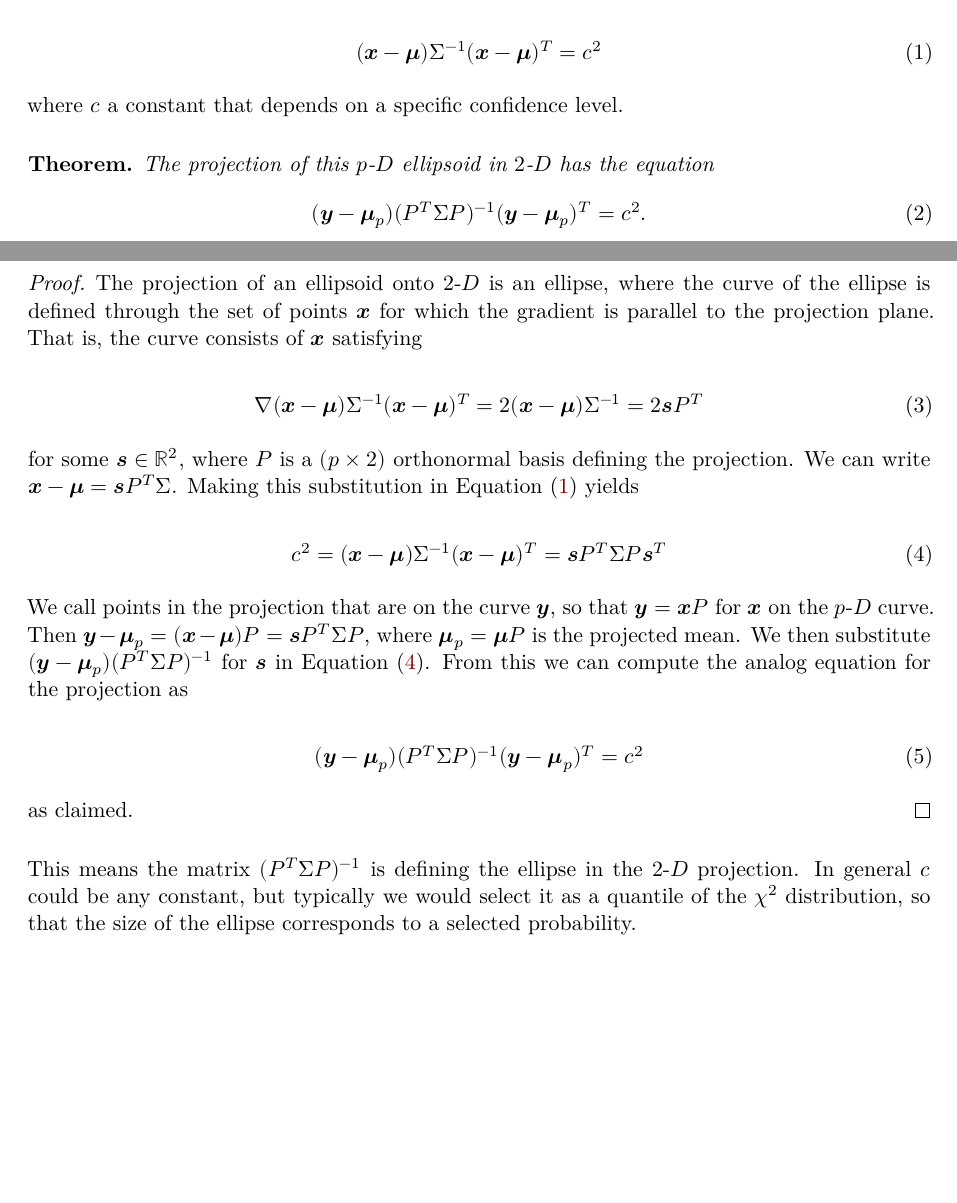
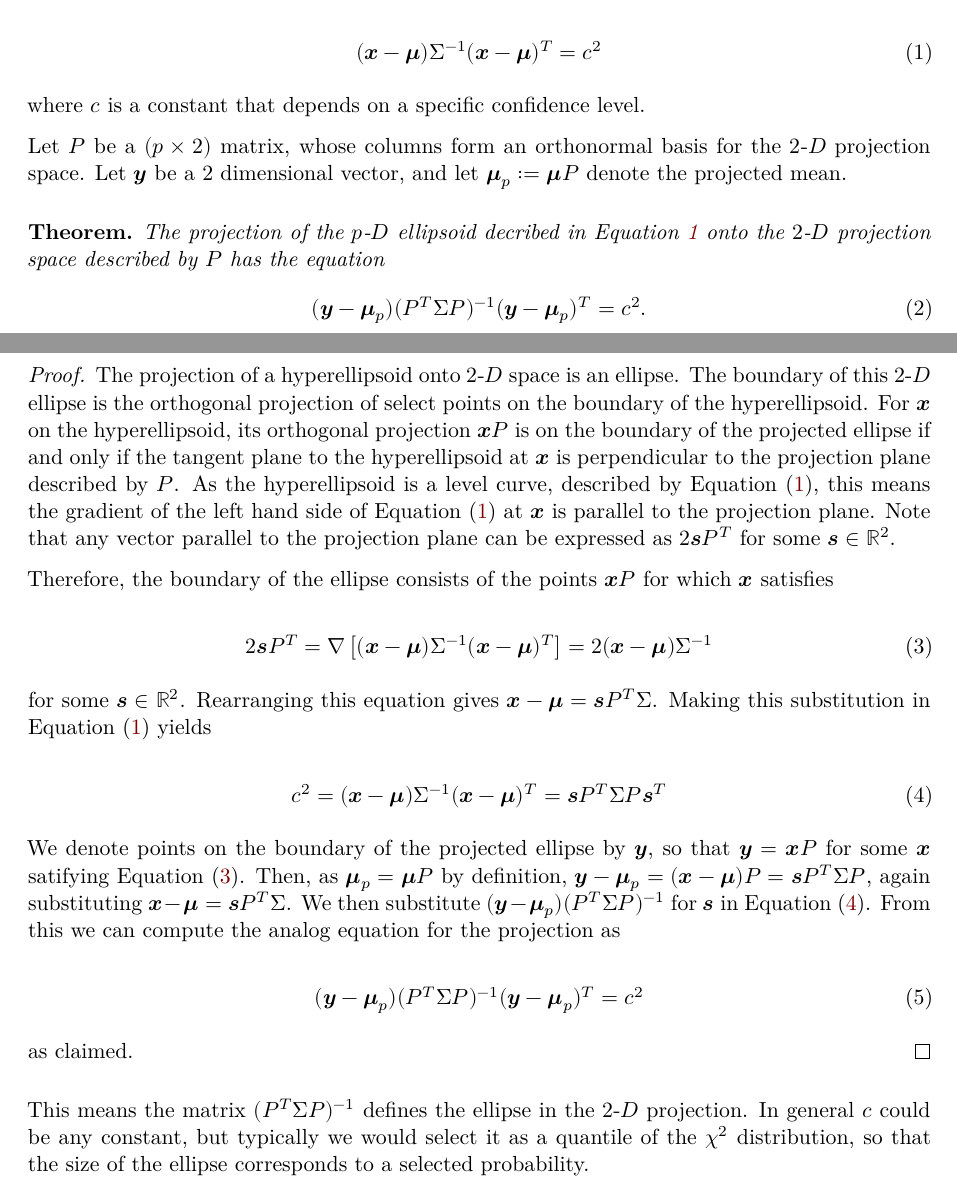
Before and after one commit to uschiLaa/anomaly_ppi, a Quarto document (paper.qmd): two parts of pages 4 and 5 of 13 before the commit and two parts of pages 4 and 5 of 14 after it, joined at a grey line, cut so that both start at the same text, the shorter picture padded with empty space. Rendered offline with R 4.5, knitr and Pandoc in place of Quarto, then LaTeX, with nearby package versions; drawn as R Markdown's standard PDF in place of the format the file asks for; some code elsewhere in the file could not run offline.

Commit message:
copying edits from earlier

```diff
--- a/paper.qmd
+++ b/paper.qmd
@@ -297,3 +297,4 @@ Let $x$ be a \pD{} vector. A \pD{} ellipsoid corresponding to a given variance-c
 \label{eq:pd}
 \end{equation}
 
+where \(c\) is a constant that depends on a specific confidence level.
@@ -301,19 +301,22 @@ where $c$ a constant that depends on a specific confidence level.
 
+Let \(P\) be a \((p\times 2)\) matrix, whose columns form an orthonormal basis for the \gD{} projection space. Let \(\mathbfit{y}\) be a 2 dimensional vector, and let \(\mathbfit{\mu}_p := \mathbfit{\mu} P\) denote the projected mean.
 \begin{theorem}
-  The projection of this \pD{} ellipsoid in \gD{} has the equation
+  The projection of the \pD{} ellipsoid decribed in Equation~\ref{eq:pd} onto the \gD{} projection space described by \(P\) has the equation
 \begin{equation}
 (\mathbfit{y} - \mathbfit{\mu}_p)(P^T \Sigma P)^{-1}(\mathbfit{y} - \mathbfit{\mu}_p)^T = c^2.
 \end{equation}
 \end{theorem}
 \begin{proof}
-The projection of an ellipsoid onto \gD{} is an ellipse, where the curve of the ellipse is defined through the set of points $\mathbfit{x}$ for which the gradient is parallel to the projection plane. That is, the curve
-consists of $\mathbfit{x}$ satisfying
+The projection of a hyperellipsoid onto \gD{} space is an ellipse. The boundary of this \gD{} ellipse is the orthogonal projection of select points on the boundary of the hyperellipsoid. For \(\mathbfit{x}\) on the hyperellipsoid, its orthogonal projection \(\mathbfit{x}P\) is on the boundary of the projected ellipse if and only if the tangent plane to the hyperellipsoid at \(\mathbfit{x}\) is perpendicular to the projection plane described by \(P\). As the hyperellipsoid is a level curve, described by Equation~(\ref{eq:pd}), this means the gradient of the left hand side of Equation~(\ref{eq:pd}) at \(\mathbfit{x}\) is parallel to the projection plane. Note that any vector parallel to the projection plane can be expressed as \(2\mathbfit{s}P^T\) for some \(\mathbfit{s} \in \mathbb{R}^2\).
 
-\begin{equation}\nabla (\mathbfit{x}-\mathbfit{\mu}) \Sigma^{-1}(\mathbfit{x}-\mathbfit{\mu})^T = 2 (\mathbfit{x}-\mathbfit{\mu}) \Sigma^{-1} = 2\mathbfit{s}P^T
+Therefore, the boundary of the ellipse consists of the points \(\mathbfit{x}P\) for which $\mathbfit{x}$ satisfies
+
+\begin{equation}
+2\mathbfit{s}P^T = \nabla \left[(\mathbfit{x}-\mathbfit{\mu}) \Sigma^{-1}(\mathbfit{x}-\mathbfit{\mu})^T\right] = 2 (\mathbfit{x}-\mathbfit{\mu}) \Sigma^{-1}
+\label{eq:grad}
 \end{equation}
 
-for some $\mathbfit{s} \in \mathbb{R}^2$, where $P$ is a $(p\times 2)$ orthonormal basis defining the
-projection. We can write $\mathbfit{x}-\mathbfit{\mu} = \mathbfit{s} P^T \Sigma$.
+for some \(\mathbfit{s} \in \mathbb{R}^2\). Rearranging this equation gives \(\mathbfit{x}-\mathbfit{\mu} = \mathbfit{s} P^T \Sigma\).
 Making this substitution in Equation~(\ref{eq:pd}) yields
 
 \begin{equation}
@@ -321,7 +324,7 @@ c^2 = (\mathbfit{x}-\mathbfit{\mu}) \Sigma^{-1}(\mathbfit{x}-\mathbfit{\mu})^T =
 \label{eq:c2}
 \end{equation}
 
-We call points in the projection that are on the curve $\mathbfit{y}$, so that $\mathbfit{y} = \mathbfit{x}P$ for $\mathbfit{x}$ on the \pD{} curve. Then $\mathbfit{y} - \mathbfit{\mu}_p = (\mathbfit{x} - \mathbfit{\mu})P = \mathbfit{s} P^T \Sigma P$, where $\mathbfit{\mu}_p = \mathbfit{\mu} P$ is the projected mean. We then substitute $(\mathbfit{y} - \mathbfit{\mu}_p) (P^T \Sigma P)^{-1}$ for $\mathbfit{s}$ in Equation~(\ref{eq:c2}). From this we can compute the analog equation for the projection as
+We denote points on the boundary of the projected ellipse by \(\mathbfit{y}\), so that \(\mathbfit{y} = \mathbfit{x}P\) for some \(\mathbfit{x}\) satifying Equation~(\ref{eq:grad}). Then, as \(\mathbfit{\mu}_p = \mathbfit{\mu} P\) by definition, \(\mathbfit{y} - \mathbfit{\mu}_p = (\mathbfit{x} - \mathbfit{\mu})P = \mathbfit{s} P^T \Sigma P\), again substituting \(\mathbfit{x}-\mathbfit{\mu} = \mathbfit{s} P^T \Sigma\). We then substitute \((\mathbfit{y} - \mathbfit{\mu}_p) (P^T \Sigma P)^{-1}\) for \(\mathbfit{s}\) in Equation~(\ref{eq:c2}). From this we can compute the analog equation for the projection as
 
 \begin{equation}
 (\mathbfit{y} - \mathbfit{\mu}_p)(P^T \Sigma P)^{-1}(\mathbfit{y} - \mathbfit{\mu}_p)^T = c^2
@@ -330,7 +333,11 @@ We call points in the projection that are on the curve $\mathbfit{y}$, so that $
 as claimed.
 \end{proof}
 
-This means the matrix $(P^T \Sigma P)^{-1}$ is defining the ellipse in the \gD{} projection. In general $c$ could be any constant, but typically we would select it as a quantile of the $\chi^2$ distribution, so that the size of the ellipse corresponds to a selected probability.
+This means the matrix \((P^T \Sigma P)^{-1}\) defines the ellipse in
+the \gD{} projection. In general \(c\) could be any constant, but
+typically we would select it as a quantile of the \(\chi^2\)
+distribution, so that the size of the ellipse corresponds to a selected
+probability.
 
 ### Index specification
 
```
Also changed, not shown: paper.qmd (5 more changed lines).
